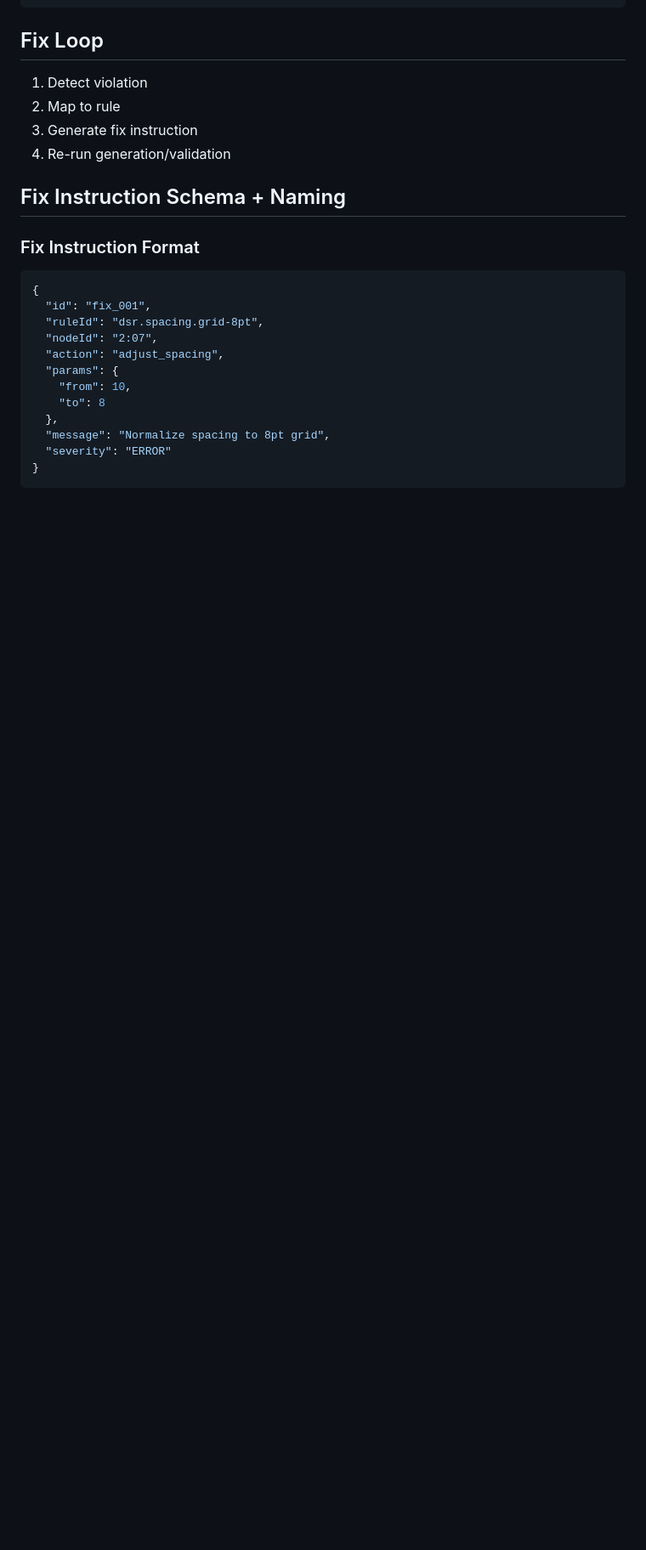
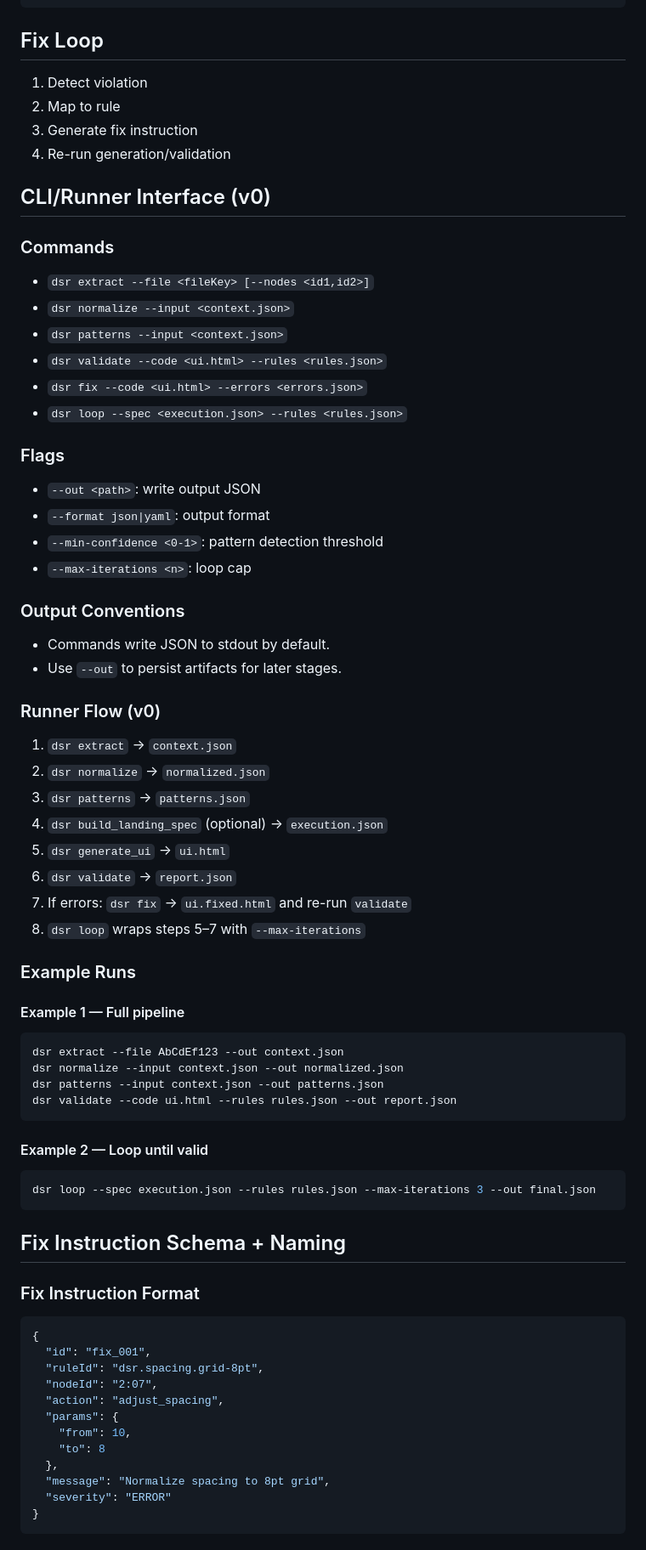
Before and after one commit to Ultraivanov/deus-in-machina, a Markdown page: .codex/ARCHITECTURE.md, the part around the change. Shown at 85% size. Rendered like a GitHub page; blank space fills up the shorter version.

Commit message:
P2-05 CLI runner

````diff
--- a/.codex/ARCHITECTURE.md
+++ b/.codex/ARCHITECTURE.md
@@ -918,6 +918,51 @@ Default handling:
 3. Generate fix instruction
 4. Re-run generation/validation
 
+## CLI/Runner Interface (v0)
+
+### Commands
+- `dsr extract --file <fileKey> [--nodes <id1,id2>]`
+- `dsr normalize --input <context.json>`
+- `dsr patterns --input <context.json>`
+- `dsr validate --code <ui.html> --rules <rules.json>`
+- `dsr fix --code <ui.html> --errors <errors.json>`
+- `dsr loop --spec <execution.json> --rules <rules.json>`
+
+### Flags
+- `--out <path>`: write output JSON
+- `--format json|yaml`: output format
+- `--min-confidence <0-1>`: pattern detection threshold
+- `--max-iterations <n>`: loop cap
+
+### Output Conventions
+- Commands write JSON to stdout by default.
+- Use `--out` to persist artifacts for later stages.
+
+### Runner Flow (v0)
+1. `dsr extract` → `context.json`
+2. `dsr normalize` → `normalized.json`
+3. `dsr patterns` → `patterns.json`
+4. `dsr build_landing_spec` (optional) → `execution.json`
+5. `dsr generate_ui` → `ui.html`
+6. `dsr validate` → `report.json`
+7. If errors: `dsr fix` → `ui.fixed.html` and re-run `validate`
+8. `dsr loop` wraps steps 5–7 with `--max-iterations`
+
+### Example Runs
+
+#### Example 1 — Full pipeline
+```bash
+dsr extract --file AbCdEf123 --out context.json
+dsr normalize --input context.json --out normalized.json
+dsr patterns --input context.json --out patterns.json
+dsr validate --code ui.html --rules rules.json --out report.json
+```
+
+#### Example 2 — Loop until valid
+```bash
+dsr loop --spec execution.json --rules rules.json --max-iterations 3 --out final.json
+```
+
 ## Fix Instruction Schema + Naming
 
 ### Fix Instruction Format
````
